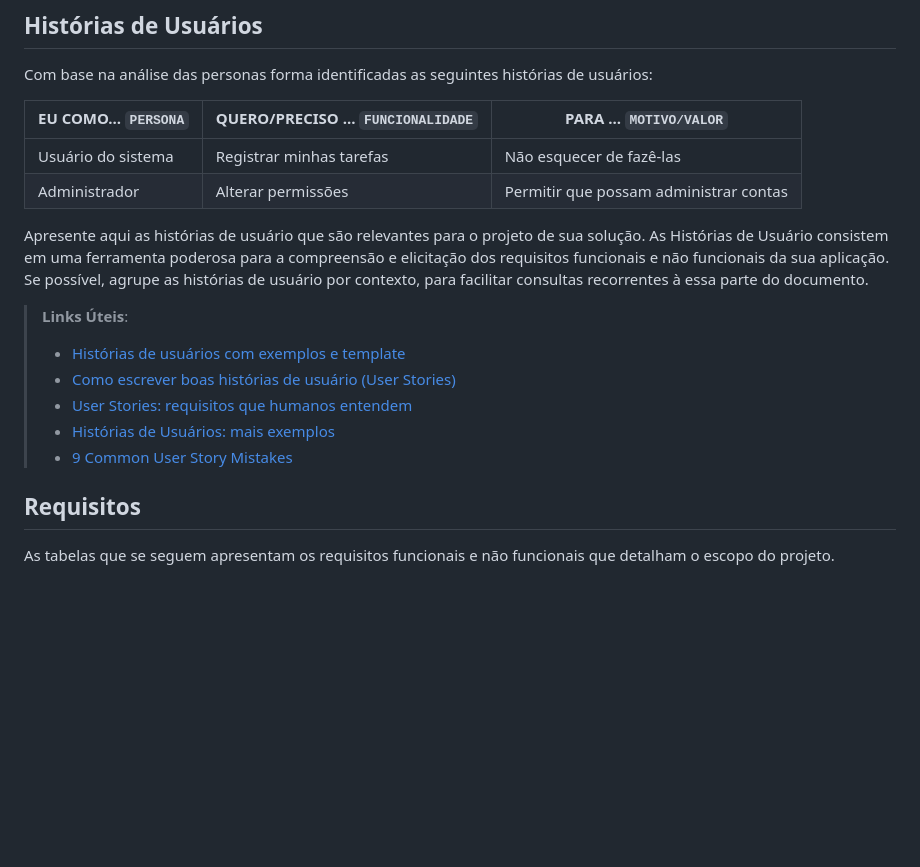
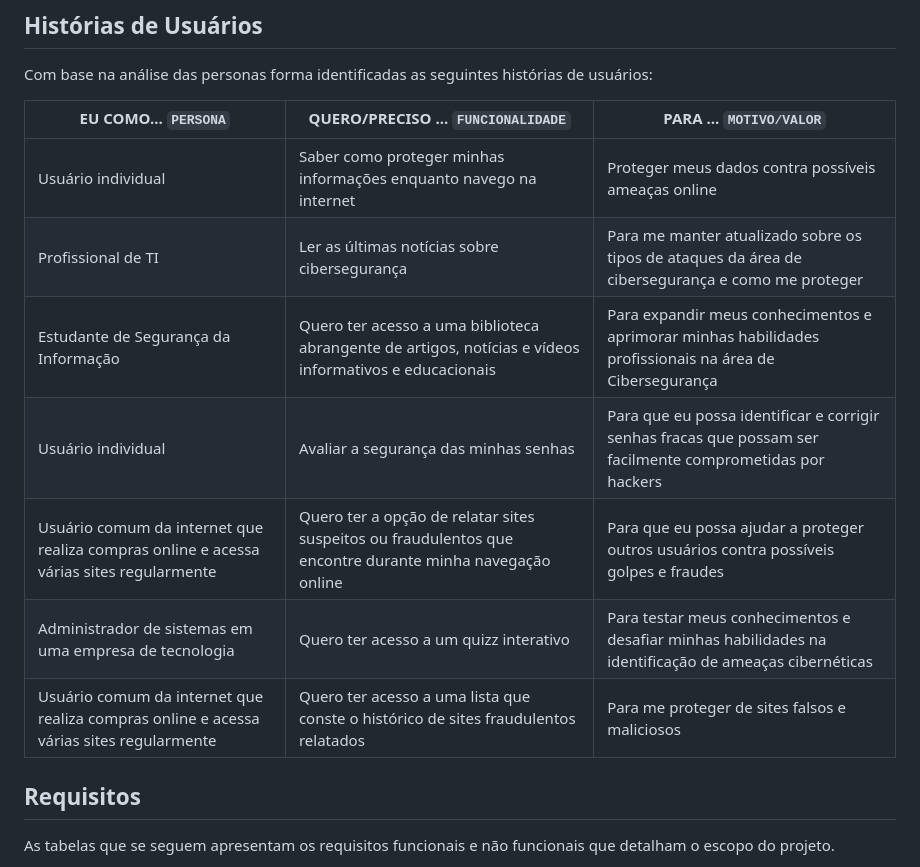
Before and after one commit to ICEI-PUC-Minas-PMV-SI/pmv-si-2024-1-pe1-t4-si_t4_app_web_1osem2024_gp01, a Markdown page: docs/02-Especificação do Projeto.md, the part around the change. Rendered like a GitHub page; blank space fills up the shorter version.

Commit message:
feat: novas historias de usuario

```diff
--- a/docs/02-Especificação do Projeto.md
+++ b/docs/02-Especificação do Projeto.md
@@ -41,17 +41,13 @@ Com base na análise das personas forma identificadas as seguintes histórias de
 
 |EU COMO... `PERSONA`| QUERO/PRECISO ... `FUNCIONALIDADE` |PARA ... `MOTIVO/VALOR`                 |
 |--------------------|------------------------------------|----------------------------------------|
-|Usuário do sistema  | Registrar minhas tarefas           | Não esquecer de fazê-las               |
-|Administrador       | Alterar permissões                 | Permitir que possam administrar contas |
-
-Apresente aqui as histórias de usuário que são relevantes para o projeto de sua solução. As Histórias de Usuário consistem em uma ferramenta poderosa para a compreensão e elicitação dos requisitos funcionais e não funcionais da sua aplicação. Se possível, agrupe as histórias de usuário por contexto, para facilitar consultas recorrentes à essa parte do documento.
-
-> **Links Úteis**:
-> - [Histórias de usuários com exemplos e template](https://www.atlassian.com/br/agile/project-management/user-stories)
-> - [Como escrever boas histórias de usuário (User Stories)](https://medium.com/vertice/como-escrever-boas-users-stories-hist%C3%B3rias-de-usu%C3%A1rios-b29c75043fac)
-> - [User Stories: requisitos que humanos entendem](https://www.luiztools.com.br/post/user-stories-descricao-de-requisitos-que-humanos-entendem/)
-> - [Histórias de Usuários: mais exemplos](https://www.reqview.com/doc/user-stories-example.html)
-> - [9 Common User Story Mistakes](https://airfocus.com/blog/user-story-mistakes/)
+| Usuário individual | Saber como proteger minhas informações enquanto navego na internet| Proteger meus dados contra possíveis ameaças online|
+| Profissional de TI | Ler as últimas notícias sobre cibersegurança | Para me manter atualizado sobre os tipos de ataques da área de cibersegurança e como me proteger |
+| Estudante de Segurança da Informação | Quero ter acesso a uma biblioteca abrangente de artigos, notícias e vídeos informativos e educacionais | Para expandir meus conhecimentos e aprimorar minhas habilidades profissionais na área de Cibersegurança |
+| Usuário individual | Avaliar a segurança das minhas senhas | Para que eu possa identificar e corrigir senhas fracas que possam ser facilmente comprometidas por hackers |
+| Usuário comum da internet que realiza compras online e acessa várias sites regularmente | Quero ter a opção de relatar sites suspeitos ou fraudulentos que encontre durante minha navegação online | Para que eu possa ajudar a proteger outros usuários contra possíveis golpes e fraudes |
+| Administrador de sistemas em uma empresa de tecnologia | Quero ter acesso a um quizz interativo | Para testar meus conhecimentos e desafiar minhas habilidades na identificação de ameaças cibernéticas |
+| Usuário comum da internet que realiza compras online e acessa várias sites regularmente | Quero ter acesso a uma lista que conste o histórico de sites fraudulentos relatados | Para me proteger de sites falsos e maliciosos |
 
 ## Requisitos
 
```
